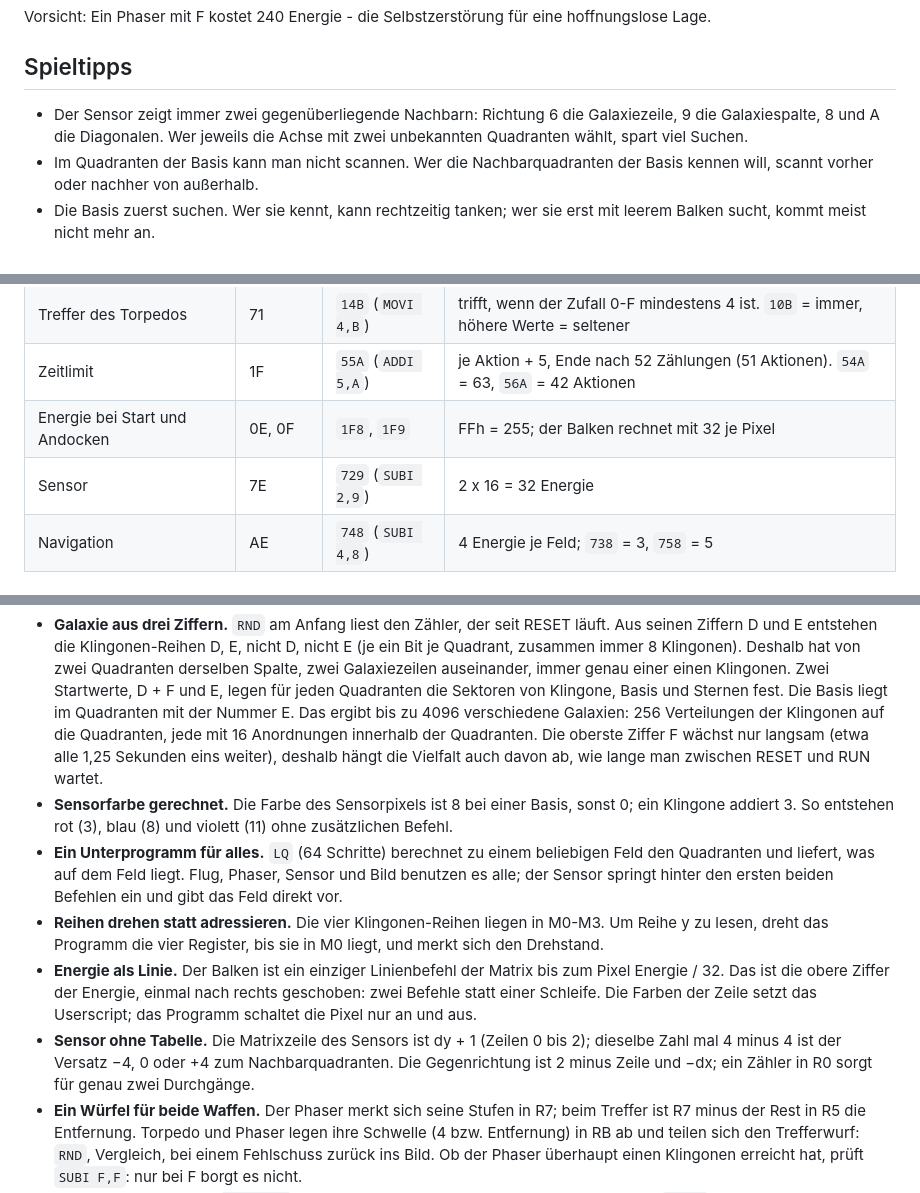
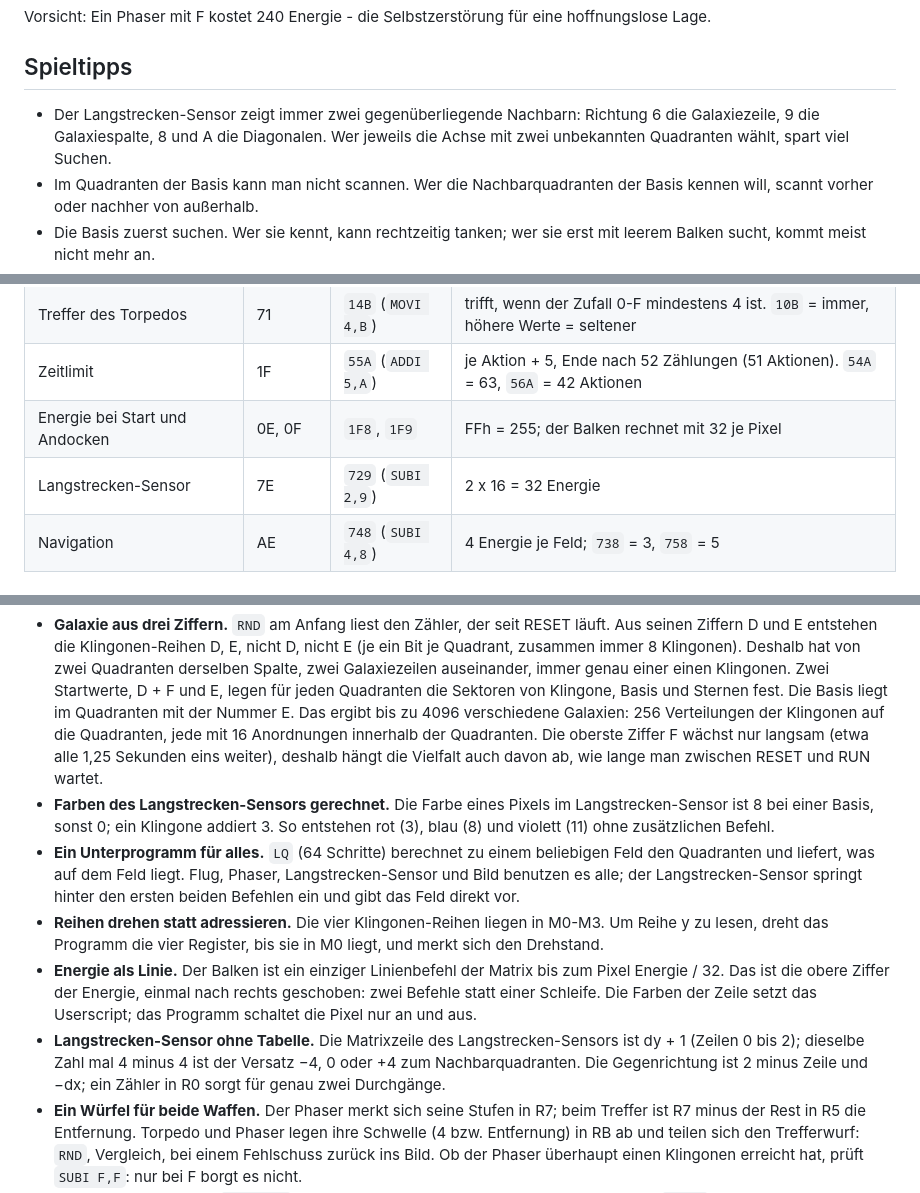
Before and after one commit to rab-berlin/StarTrek2090, a Markdown page: README.md, 3 parts joined by grey strips. Rendered like a GitHub page.

```diff
--- a/README.md
+++ b/README.md
@@ -68,7 +68,7 @@ Vorsicht: Ein Phaser mit F kostet 240 Energie - die Selbstzerstörung für eine
 
 ## Spieltipps
 
-- Der Sensor zeigt immer zwei gegenüberliegende Nachbarn: Richtung 6 die Galaxiezeile, 9 die Galaxiespalte, 8 und A die Diagonalen. Wer jeweils die Achse mit zwei unbekannten Quadranten wählt, spart viel Suchen.
+- Der Langstrecken-Sensor zeigt immer zwei gegenüberliegende Nachbarn: Richtung 6 die Galaxiezeile, 9 die Galaxiespalte, 8 und A die Diagonalen. Wer jeweils die Achse mit zwei unbekannten Quadranten wählt, spart viel Suchen.
 - Im Quadranten der Basis kann man nicht scannen. Wer die Nachbarquadranten der Basis kennen will, scannt vorher oder nachher von außerhalb.
 - Die Basis zuerst suchen. Wer sie kennt, kann rechtzeitig tanken; wer sie erst mit leerem Balken sucht, kommt meist nicht mehr an.
 - Umwege kosten mehr Energie als alles andere. Lieber früh tanken, beim fünften Pixel, als spät; wer erst beim letzten Pixel losfliegt, kommt fast nie an.
@@ -85,7 +85,7 @@ Alle Werte sind Konstanten im Programm und lassen sich ohne zusätzliche Schritt
 | Treffer des Torpedos | 71 | `14B` (`MOVI 4,B`) | trifft, wenn der Zufall 0-F mindestens 4 ist. `10B` = immer, höhere Werte = seltener |
 | Zeitlimit | 1F | `55A` (`ADDI 5,A`) | je Aktion + 5, Ende nach 52 Zählungen (51 Aktionen). `54A` = 63, `56A` = 42 Aktionen |
 | Energie bei Start und Andocken | 0E, 0F | `1F8`, `1F9` | FFh = 255; der Balken rechnet mit 32 je Pixel |
-| Sensor | 7E | `729` (`SUBI 2,9`) | 2 x 16 = 32 Energie |
+| Langstrecken-Sensor | 7E | `729` (`SUBI 2,9`) | 2 x 16 = 32 Energie |
 | Navigation | AE | `748` (`SUBI 4,8`) | 4 Energie je Feld; `738` = 3, `758` = 5 |
 
 ## Wie es gemacht ist
@@ -93,11 +93,11 @@ Alle Werte sind Konstanten im Programm und lassen sich ohne zusätzliche Schritt
 Der 2090 kennt keine indirekte Adressierung und nur eine Rücksprungadresse. 256 Felder Galaxie kann er also weder speichern noch durchsuchen. Deshalb wird die Galaxie bei Bedarf berechnet.
 
 - **Galaxie aus drei Ziffern.** `RND` am Anfang liest den Zähler, der seit RESET läuft. Aus seinen Ziffern D und E entstehen die Klingonen-Reihen D, E, nicht D, nicht E (je ein Bit je Quadrant, zusammen immer 8 Klingonen). Deshalb hat von zwei Quadranten derselben Spalte, zwei Galaxiezeilen auseinander, immer genau einer einen Klingonen. Zwei Startwerte, D + F und E, legen für jeden Quadranten die Sektoren von Klingone, Basis und Sternen fest. Die Basis liegt im Quadranten mit der Nummer E. Das ergibt bis zu 4096 verschiedene Galaxien: 256 Verteilungen der Klingonen auf die Quadranten, jede mit 16 Anordnungen innerhalb der Quadranten. Die oberste Ziffer F wächst nur langsam (etwa alle 1,25 Sekunden eins weiter), deshalb hängt die Vielfalt auch davon ab, wie lange man zwischen RESET und RUN wartet.
-- **Sensorfarbe gerechnet.** Die Farbe des Sensorpixels ist 8 bei einer Basis, sonst 0; ein Klingone addiert 3. So entstehen rot (3), blau (8) und violett (11) ohne zusätzlichen Befehl.
-- **Ein Unterprogramm für alles.** `LQ` (64 Schritte) berechnet zu einem beliebigen Feld den Quadranten und liefert, was auf dem Feld liegt. Flug, Phaser, Sensor und Bild benutzen es alle; der Sensor springt hinter den ersten beiden Befehlen ein und gibt das Feld direkt vor.
+- **Farben des Langstrecken-Sensors gerechnet.** Die Farbe eines Pixels im Langstrecken-Sensor ist 8 bei einer Basis, sonst 0; ein Klingone addiert 3. So entstehen rot (3), blau (8) und violett (11) ohne zusätzlichen Befehl.
+- **Ein Unterprogramm für alles.** `LQ` (64 Schritte) berechnet zu einem beliebigen Feld den Quadranten und liefert, was auf dem Feld liegt. Flug, Phaser, Langstrecken-Sensor und Bild benutzen es alle; der Langstrecken-Sensor springt hinter den ersten beiden Befehlen ein und gibt das Feld direkt vor.
 - **Reihen drehen statt adressieren.** Die vier Klingonen-Reihen liegen in M0-M3. Um Reihe y zu lesen, dreht das Programm die vier Register, bis sie in M0 liegt, und merkt sich den Drehstand.
 - **Energie als Linie.** Der Balken ist ein einziger Linienbefehl der Matrix bis zum Pixel Energie / 32. Das ist die obere Ziffer der Energie, einmal nach rechts geschoben: zwei Befehle statt einer Schleife. Die Farben der Zeile setzt das Userscript; das Programm schaltet die Pixel nur an und aus.
-- **Sensor ohne Tabelle.** Die Matrixzeile des Sensors ist dy + 1 (Zeilen 0 bis 2); dieselbe Zahl mal 4 minus 4 ist der Versatz −4, 0 oder +4 zum Nachbarquadranten. Die Gegenrichtung ist 2 minus Zeile und −dx; ein Zähler in R0 sorgt für genau zwei Durchgänge.
+- **Langstrecken-Sensor ohne Tabelle.** Die Matrixzeile des Langstrecken-Sensors ist dy + 1 (Zeilen 0 bis 2); dieselbe Zahl mal 4 minus 4 ist der Versatz −4, 0 oder +4 zum Nachbarquadranten. Die Gegenrichtung ist 2 minus Zeile und −dx; ein Zähler in R0 sorgt für genau zwei Durchgänge.
 - **Ein Würfel für beide Waffen.** Der Phaser merkt sich seine Stufen in R7; beim Treffer ist R7 minus der Rest in R5 die Entfernung. Torpedo und Phaser legen ihre Schwelle (4 bzw. Entfernung) in RB ab und teilen sich den Trefferwurf: `RND`, Vergleich, bei einem Fehlschuss zurück ins Bild. Ob der Phaser überhaupt einen Klingonen erreicht hat, prüft `SUBI F,F`: nur bei F borgt es nicht.
 - **Torpedo mit Übertrag.** `SUBI 1,C` zieht einen Torpedo ab; war keiner mehr da, macht `ADC C` aus F wieder 0 und lässt den Übertrag stehen, der den Schuss abbricht. Das spart die getrennte Abfrage.
 - **Bank offen lassen.** Treffer des Klingonen, Sternzeit und Energiebalken laufen in einem Stück in der Bank (M8-MF). Der Matrixbefehl braucht nur R4 bis R7 und funktioniert deshalb auch dort; das spart vier Bankwechsel und zwei Unterprogramme.
```
Also changed, not shown: other parts of README.md (+5 -5 lines), bilder/spielfeld.png, 1 other file.
